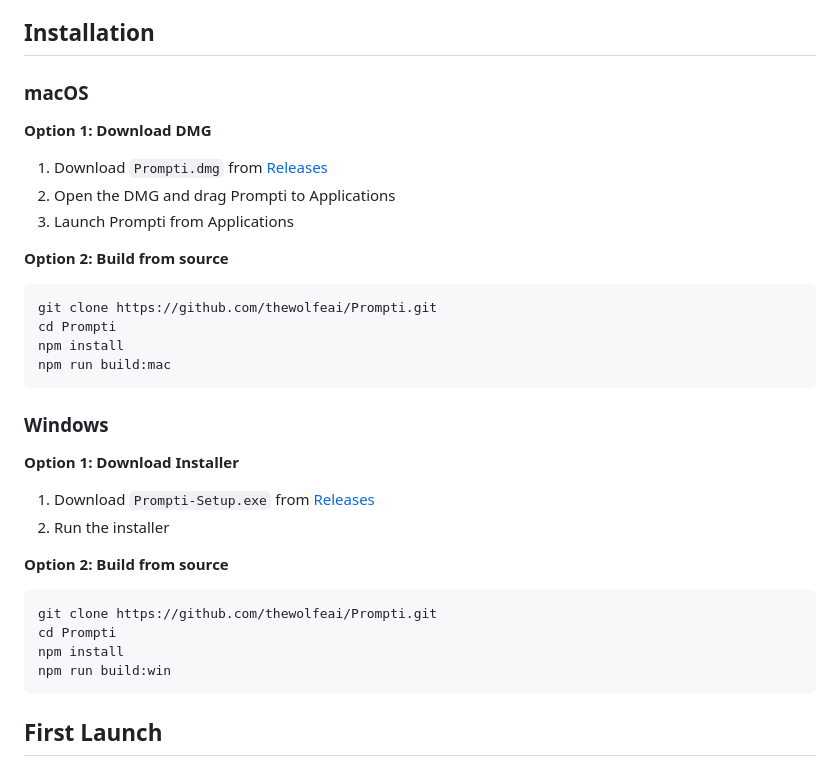
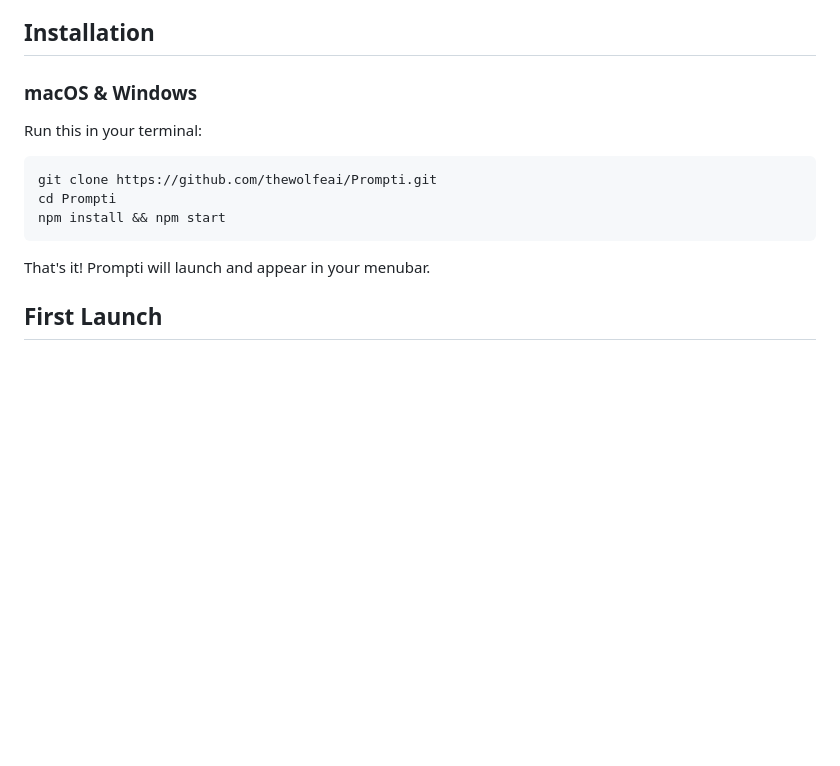
Before and after one commit to thewolfeai/Prompti, a Markdown page: README.md, the part around the change. Rendered like a GitHub page; blank space fills up the shorter version.

Commit message:
Simplify installation to terminal command
Remove DMG/installer options in favor of simple clone + npm install + npm start approach. No more Gatekeeper issues.

Co-Authored-By: Claude Opus 4.5 <noreply@anthropic.com>

````diff
--- a/README.md
+++ b/README.md
@@ -22,34 +22,17 @@ Prompti is a menubar app that transforms rough prompts into clear, effective one
 
 ## Installation
 
-### macOS
+### macOS & Windows
 
-**Option 1: Download DMG**
-1. Download `Prompti.dmg` from [Releases](https://github.com/thewolfeai/Prompti/releases)
-2. Open the DMG and drag Prompti to Applications
-3. Launch Prompti from Applications
+Run this in your terminal:
 
-**Option 2: Build from source**
 ```bash
 git clone https://github.com/thewolfeai/Prompti.git
 cd Prompti
-npm install
-npm run build:mac
+npm install && npm start
 ```
 
-### Windows
-
-**Option 1: Download Installer**
-1. Download `Prompti-Setup.exe` from [Releases](https://github.com/thewolfeai/Prompti/releases)
-2. Run the installer
-
-**Option 2: Build from source**
-```bash
-git clone https://github.com/thewolfeai/Prompti.git
-cd Prompti
-npm install
-npm run build:win
-```
+That's it! Prompti will launch and appear in your menubar.
 
 ## First Launch
 
````
